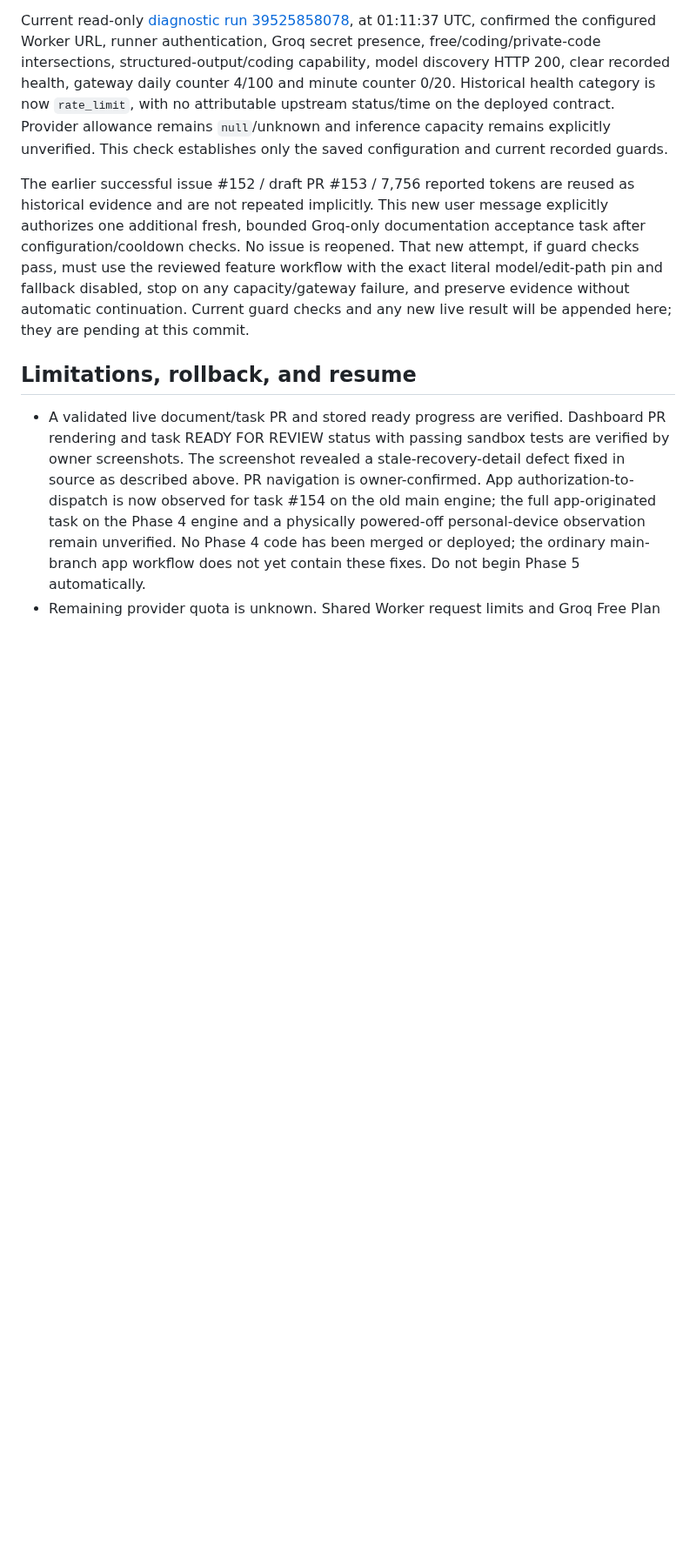
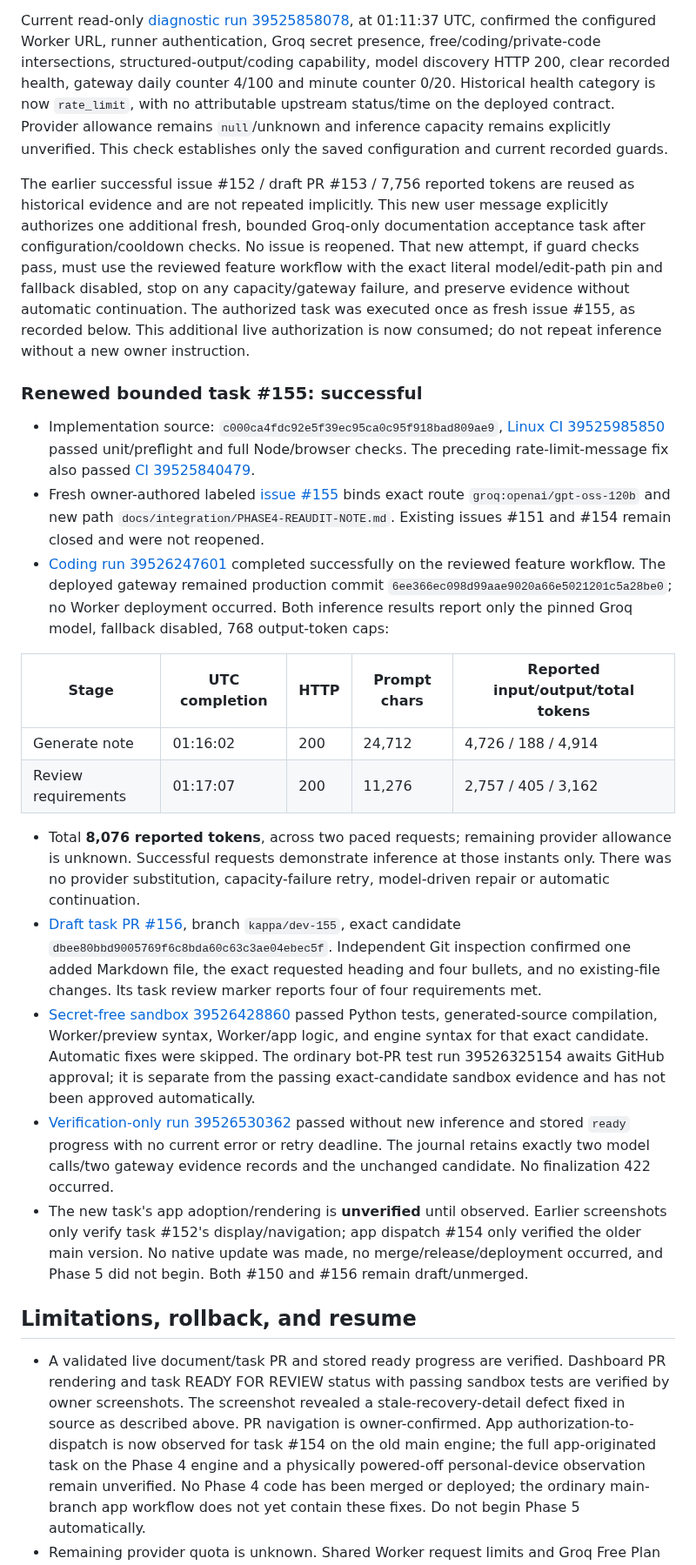
Before and after one commit to onlykappa/KappaForge, a Markdown page: docs/integration/OMNIROUTE-PHASE4-CHECKPOINT.md, the part around one of its changes. Shown at 87% size. Rendered like a GitHub page; blank space fills up the shorter version.

Commit message:
docs: record renewed audit and successful bounded acceptance

```diff
--- a/docs/integration/OMNIROUTE-PHASE4-CHECKPOINT.md
+++ b/docs/integration/OMNIROUTE-PHASE4-CHECKPOINT.md
@@ -114,7 +114,24 @@ A second new regression confirmed that malformed responses and transport failure
 
 Current read-only [diagnostic run 39525858078](https://github.com/onlykappa/KappaForge/actions/runs/39525858078), at 01:11:37 UTC, confirmed the configured Worker URL, runner authentication, Groq secret presence, free/coding/private-code intersections, structured-output/coding capability, model discovery HTTP 200, clear recorded health, gateway daily counter 4/100 and minute counter 0/20. Historical health category is now `rate_limit`, with no attributable upstream status/time on the deployed contract. Provider allowance remains `null`/unknown and inference capacity remains explicitly unverified. This check establishes only the saved configuration and current recorded guards.
 
-The earlier successful issue #152 / draft PR #153 / 7,756 reported tokens are reused as historical evidence and are not repeated implicitly. This new user message explicitly authorizes one additional fresh, bounded Groq-only documentation acceptance task after configuration/cooldown checks. No issue is reopened. That new attempt, if guard checks pass, must use the reviewed feature workflow with the exact literal model/edit-path pin and fallback disabled, stop on any capacity/gateway failure, and preserve evidence without automatic continuation. Current guard checks and any new live result will be appended here; they are pending at this commit.
+The earlier successful issue #152 / draft PR #153 / 7,756 reported tokens are reused as historical evidence and are not repeated implicitly. This new user message explicitly authorizes one additional fresh, bounded Groq-only documentation acceptance task after configuration/cooldown checks. No issue is reopened. That new attempt, if guard checks pass, must use the reviewed feature workflow with the exact literal model/edit-path pin and fallback disabled, stop on any capacity/gateway failure, and preserve evidence without automatic continuation. The authorized task was executed once as fresh issue #155, as recorded below. This additional live authorization is now consumed; do not repeat inference without a new owner instruction.
+
+### Renewed bounded task #155: successful
+
+- Implementation source: `c000ca4fdc92e5f39ec95ca0c95f918bad809ae9`, [Linux CI 39525985850](https://github.com/onlykappa/KappaForge/actions/runs/39525985850) passed unit/preflight and full Node/browser checks. The preceding rate-limit-message fix also passed [CI 39525840479](https://github.com/onlykappa/KappaForge/actions/runs/39525840479).
+- Fresh owner-authored labeled [issue #155](https://github.com/onlykappa/KappaForge/issues/155) binds exact route `groq:openai/gpt-oss-120b` and new path `docs/integration/PHASE4-REAUDIT-NOTE.md`. Existing issues #151 and #154 remain closed and were not reopened.
+- [Coding run 39526247601](https://github.com/onlykappa/KappaForge/actions/runs/39526247601) completed successfully on the reviewed feature workflow. The deployed gateway remained production commit `6ee366ec098d99aae9020a66e5021201c5a28be0`; no Worker deployment occurred. Both inference results report only the pinned Groq model, fallback disabled, 768 output-token caps:
+
+| Stage | UTC completion | HTTP | Prompt chars | Reported input/output/total tokens |
+| --- | --- | --- | --- | --- |
+| Generate note | 01:16:02 | 200 | 24,712 | 4,726 / 188 / 4,914 |
+| Review requirements | 01:17:07 | 200 | 11,276 | 2,757 / 405 / 3,162 |
+
+- Total **8,076 reported tokens**, across two paced requests; remaining provider allowance is unknown. Successful requests demonstrate inference at those instants only. There was no provider substitution, capacity-failure retry, model-driven repair or automatic continuation.
+- [Draft task PR #156](https://github.com/onlykappa/KappaForge/pull/156), branch `kappa/dev-155`, exact candidate `dbee80bbd9005769f6c8bda60c63c3ae04ebec5f`. Independent Git inspection confirmed one added Markdown file, the exact requested heading and four bullets, and no existing-file changes. Its task review marker reports four of four requirements met.
+- [Secret-free sandbox 39526428860](https://github.com/onlykappa/KappaForge/actions/runs/39526428860) passed Python tests, generated-source compilation, Worker/preview syntax, Worker/app logic, and engine syntax for that exact candidate. Automatic fixes were skipped. The ordinary bot-PR test run 39526325154 awaits GitHub approval; it is separate from the passing exact-candidate sandbox evidence and has not been approved automatically.
+- [Verification-only run 39526530362](https://github.com/onlykappa/KappaForge/actions/runs/39526530362) passed without new inference and stored `ready` progress with no current error or retry deadline. The journal retains exactly two model calls/two gateway evidence records and the unchanged candidate. No finalization 422 occurred.
+- The new task's app adoption/rendering is **unverified** until observed. Earlier screenshots only verify task #152's display/navigation; app dispatch #154 only verified the older main version. No native update was made, no merge/release/deployment occurred, and Phase 5 did not begin. Both #150 and #156 remain draft/unmerged.
 
 ## Limitations, rollback, and resume
 
```
Also changed, not shown: other parts of docs/integration/OMNIROUTE-PHASE4-CHECKPOINT.md (+2 -2 lines).
